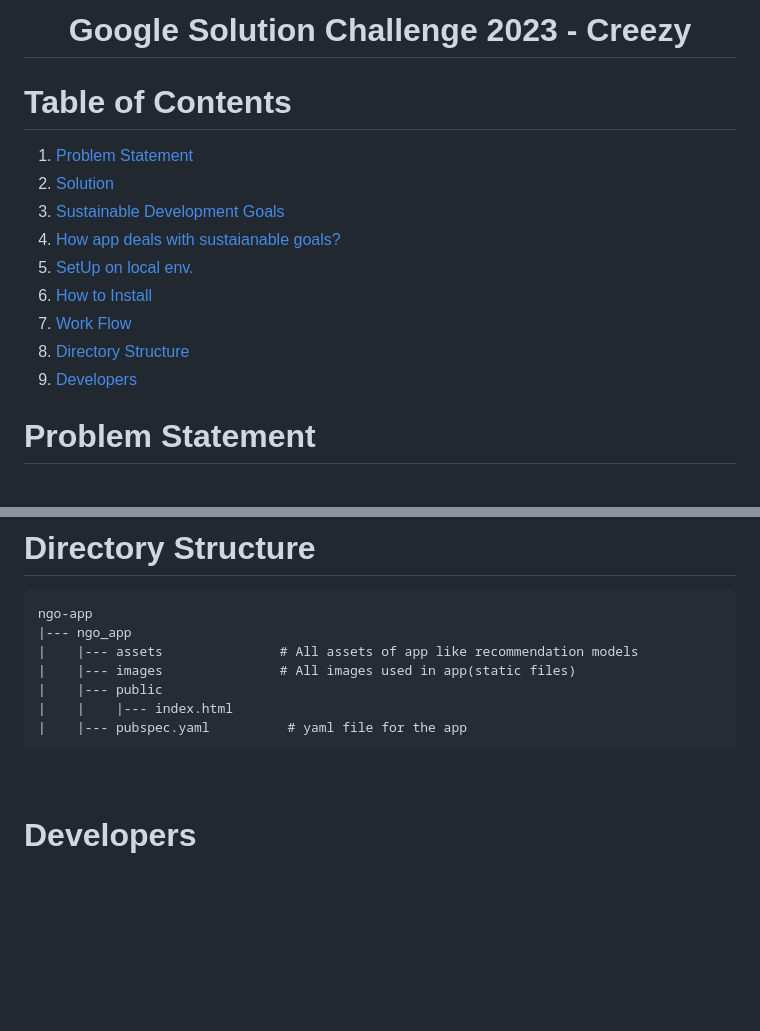
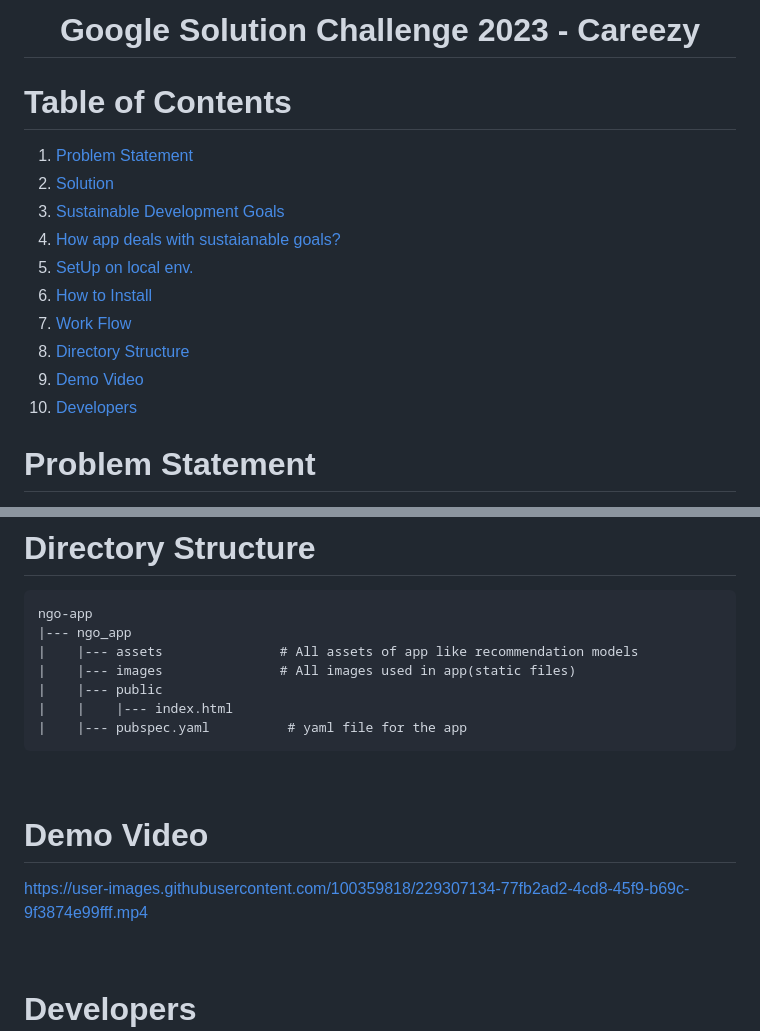
Before and after one commit to Ayush0316/ngo-app, a Markdown page: README.md, 2 parts joined by grey strips. Drawn GitHub-style; blank space fills up the shorter version.

```diff
--- a/README.md
+++ b/README.md
@@ -1,4 +1,4 @@
-# <div align="center"> Google Solution Challenge 2023 - Creezy</div>
+# <div align="center"> Google Solution Challenge 2023 - Careezy</div>
 
 # Table of Contents
 1. [ Problem Statement ](#problemstatement)
@@ -9,7 +9,8 @@
 6. [How to Install](#install)
 7. [Work Flow](#workflow)
 8. [ Directory Structure ](#structure)
-9. [Developers](#developers)
+9. [ Demo Video ](#demoVideo)
+10. [Developers](#developers)
 
 <a name="problemstatement"></a>
 # Problem Statement
@@ -130,6 +131,13 @@ ngo-app
 
 <br>
 
+<a name="demoVideo"></a>
+# Demo Video
+
+https://user-images.githubusercontent.com/100359818/229307134-77fb2ad2-4cd8-45f9-b69c-9f3874e99fff.mp4
+
+<br>
+
 <a name="developers"></a>
 # Developers
 <a href="https://github.com/Ayush0316">![avatar](https://images.weserv.nl/?url=avatars.githubusercontent.com/u/95131125?v=4&h=80&w=80&fit=cover&mask=circle&maxage=7d)</a>
```
